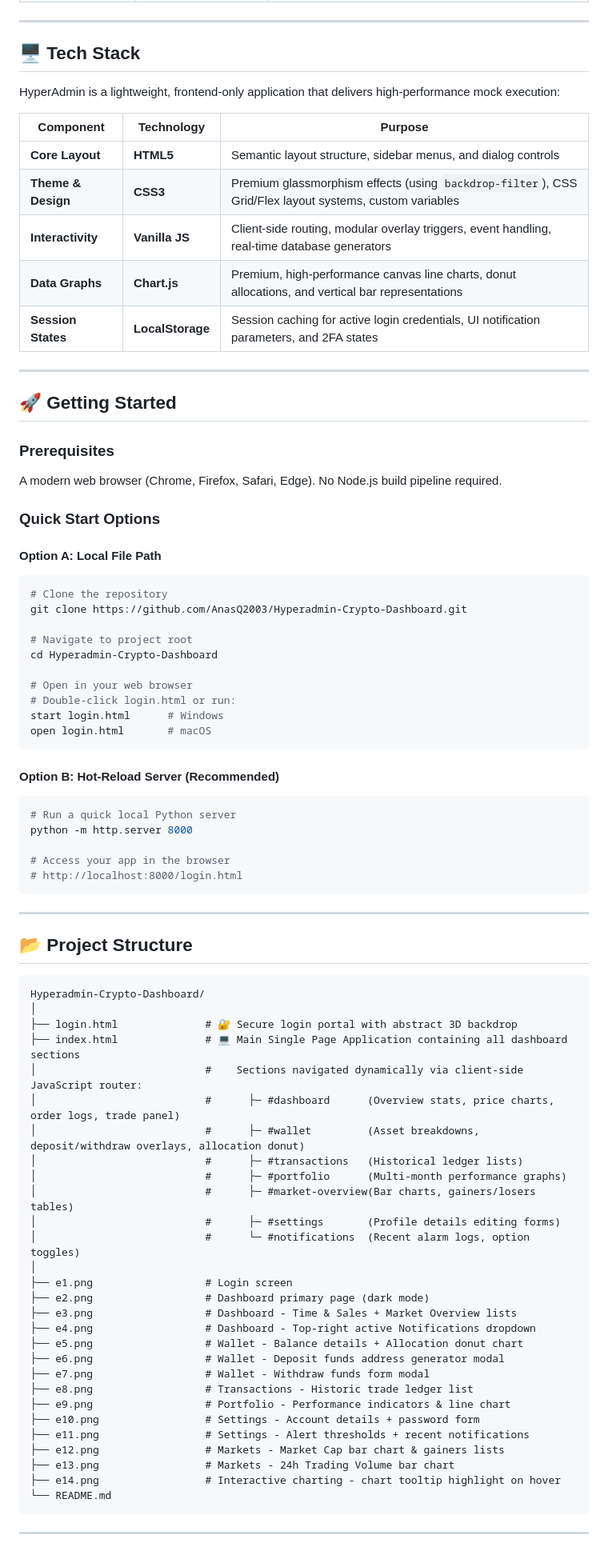
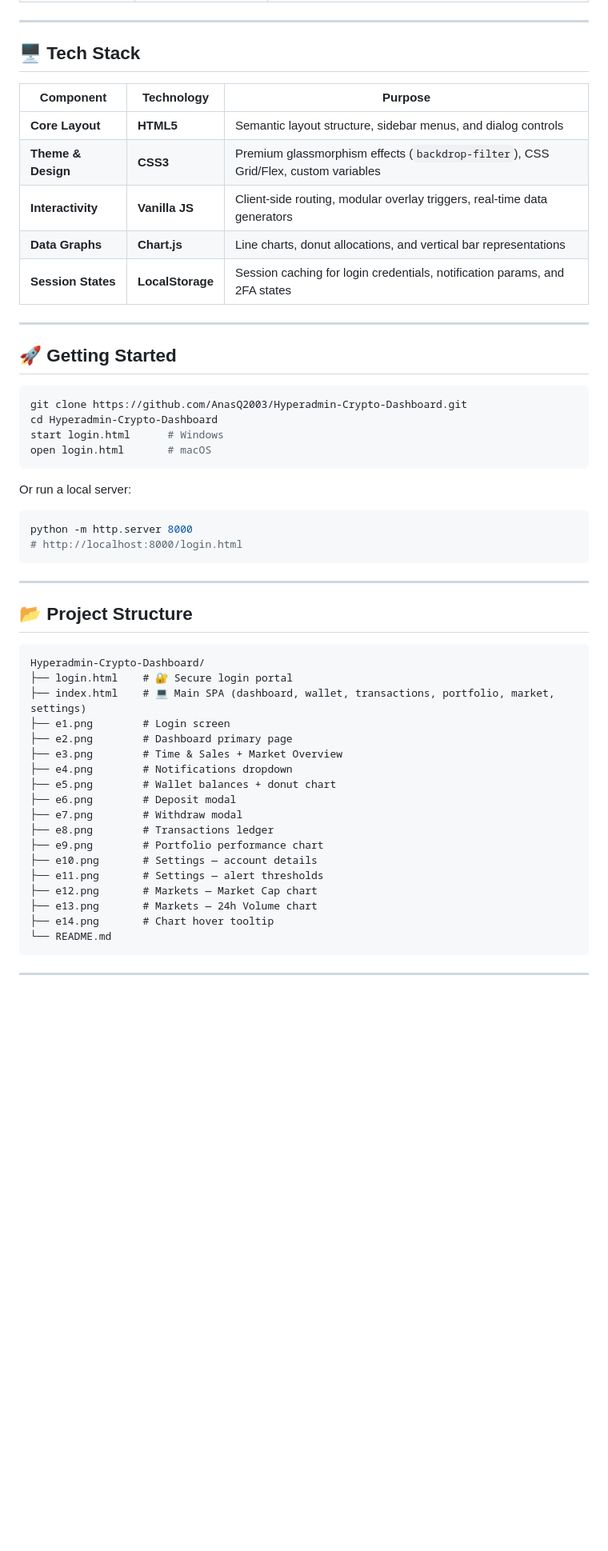
Before and after one commit to AnasQ2003/Hyperadmin-Crypto-Dashboard, a Markdown page: README.md, the part around one of its changes. Shown at 80% size. GitHub-like rendering; blank space fills up the shorter version.

````diff
--- a/README.md
+++ b/README.md
@@ -38,45 +42,28 @@
 
 ## 🖥️ Tech Stack
 
-HyperAdmin is a lightweight, frontend-only application that delivers high-performance mock execution:
-
 | Component | Technology | Purpose |
 |---|---|---|
 | **Core Layout** | **HTML5** | Semantic layout structure, sidebar menus, and dialog controls |
-| **Theme & Design** | **CSS3** | Premium glassmorphism effects (using `backdrop-filter`), CSS Grid/Flex layout systems, custom variables |
-| **Interactivity** | **Vanilla JS** | Client-side routing, modular overlay triggers, event handling, real-time database generators |
-| **Data Graphs** | **Chart.js** | Premium, high-performance canvas line charts, donut allocations, and vertical bar representations |
-| **Session States**| **LocalStorage** | Session caching for active login credentials, UI notification parameters, and 2FA states |
+| **Theme & Design** | **CSS3** | Premium glassmorphism effects (`backdrop-filter`), CSS Grid/Flex, custom variables |
+| **Interactivity** | **Vanilla JS** | Client-side routing, modular overlay triggers, real-time data generators |
+| **Data Graphs** | **Chart.js** | Line charts, donut allocations, and vertical bar representations |
+| **Session States**| **LocalStorage** | Session caching for login credentials, notification params, and 2FA states |
 
 ---
 
 ## 🚀 Getting Started
 
-### Prerequisites
-A modern web browser (Chrome, Firefox, Safari, Edge). No Node.js build pipeline required.
-
-### Quick Start Options
-
-#### Option A: Local File Path
 ```bash
-# Clone the repository
 git clone https://github.com/AnasQ2003/Hyperadmin-Crypto-Dashboard.git
-
-# Navigate to project root
 cd Hyperadmin-Crypto-Dashboard
-
-# Open in your web browser
-# Double-click login.html or run:
 start login.html      # Windows
 open login.html       # macOS
 ```
 
-#### Option B: Hot-Reload Server (Recommended)
+Or run a local server:
 ```bash
-# Run a quick local Python server
 python -m http.server 8000
-
-# Access your app in the browser
 # http://localhost:8000/login.html
 ```
 
@@ -86,32 +73,22 @@ python -m http.server 8000
 
 ```
 Hyperadmin-Crypto-Dashboard/
-│
-├── login.html              # 🔐 Secure login portal with abstract 3D backdrop
-├── index.html              # 💻 Main Single Page Application containing all dashboard sections
-│                           #    Sections navigated dynamically via client-side JavaScript router:
-│                           #      ├─ #dashboard      (Overview stats, price charts, order logs, trade panel)
-│                           #      ├─ #wallet         (Asset breakdowns, deposit/withdraw overlays, allocation donut)
-│                           #      ├─ #transactions   (Historical ledger lists)
-│                           #      ├─ #portfolio      (Multi-month performance graphs)
-│                           #      ├─ #market-overview(Bar charts, gainers/losers tables)
-│                           #      ├─ #settings       (Profile details editing forms)
-│                           #      └─ #notifications  (Recent alarm logs, option toggles)
-│
-├── e1.png                  # Login screen
-├── e2.png                  # Dashboard primary page (dark mode)
-├── e3.png                  # Dashboard - Time & Sales + Market Overview lists
-├── e4.png                  # Dashboard - Top-right active Notifications dropdown
-├── e5.png                  # Wallet - Balance details + Allocation donut chart
-├── e6.png                  # Wallet - Deposit funds address generator modal
-├── e7.png                  # Wallet - Withdraw funds form modal
-├── e8.png                  # Transactions - Historic trade ledger list
-├── e9.png                  # Portfolio - Performance indicators & line chart
-├── e10.png                 # Settings - Account details + password form
-├── e11.png                 # Settings - Alert thresholds + recent notifications
-├── e12.png                 # Markets - Market Cap bar chart & gainers lists
-├── e13.png                 # Markets - 24h Trading Volume bar chart
-├── e14.png                 # Interactive charting - chart tooltip highlight on hover
+├── login.html    # 🔐 Secure login portal
+├── index.html    # 💻 Main SPA (dashboard, wallet, transactions, portfolio, market, settings)
+├── e1.png        # Login screen
+├── e2.png        # Dashboard primary page
+├── e3.png        # Time & Sales + Market Overview
+├── e4.png        # Notifications dropdown
+├── e5.png        # Wallet balances + donut chart
+├── e6.png        # Deposit modal
+├── e7.png        # Withdraw modal
+├── e8.png        # Transactions ledger
+├── e9.png        # Portfolio performance chart
+├── e10.png       # Settings — account details
+├── e11.png       # Settings — alert thresholds
+├── e12.png       # Markets — Market Cap chart
+├── e13.png       # Markets — 24h Volume chart
+├── e14.png       # Chart hover tooltip
 └── README.md
 ```
 
````
Also changed, not shown: other parts of README.md (+58 -41 lines).
